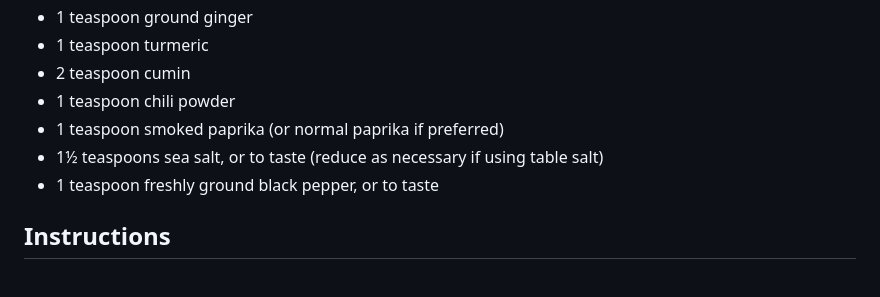
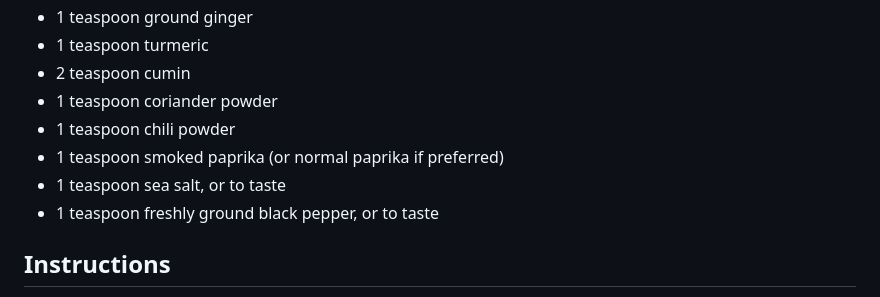
Before and after one commit to brandonmkunkel/recipes, a Markdown page: content/recipes/lentil_shepherds_pie.md, the part around the change. GitHub-like rendering.

```diff
--- a/content/recipes/lentil_shepherds_pie.md
+++ b/content/recipes/lentil_shepherds_pie.md
@@ -35,9 +35,10 @@ The ultimate Vegan Lentil Shepherd's Pie featuring rich, flavourful, saucy lenti
 - 1 teaspoon ground ginger
 - 1 teaspoon turmeric
 - 2 teaspoon cumin
+- 1 teaspoon coriander powder
 - 1 teaspoon chili powder
 - 1 teaspoon smoked paprika (or normal paprika if preferred)
-- 1½ teaspoons sea salt, or to taste (reduce as necessary if using table salt)
+- 1 teaspoon sea salt, or to taste
 - 1 teaspoon freshly ground black pepper, or to taste
 
 ## Instructions
```
